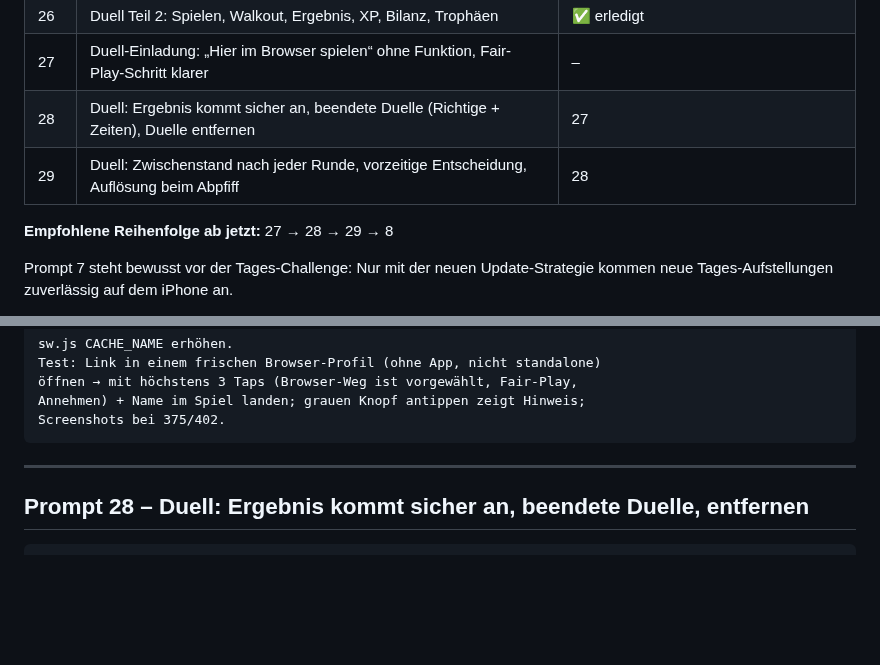
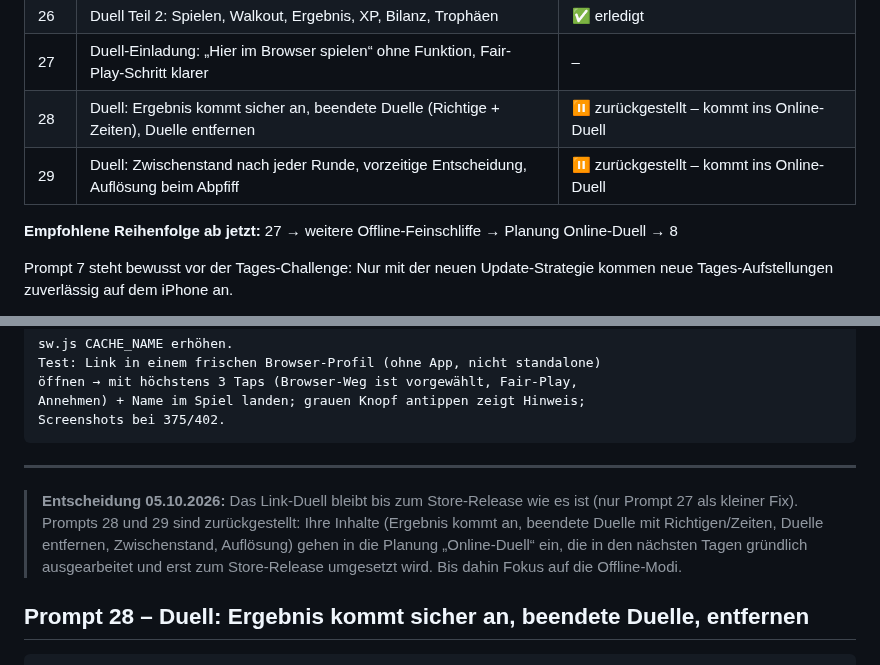
Before and after one commit to floriangiggs/Starting-XI, a Markdown page: prompts_naechste_schritte.md, 2 parts joined by grey strips. GitHub-like rendering; blank space fills up the shorter version.

Commit message:
Entscheidung: Prompts 28/29 zurückgestellt, Online-Duell zum Store-Release, Fokus Offline
Co-Authored-By: Claude Opus 5.5 <noreply@anthropic.com>
Claude-Session: https://claude.ai/code/session_01BD2NRrYwgkFvEW7Tg15nNQ

````diff
--- a/prompts_naechste_schritte.md
+++ b/prompts_naechste_schritte.md
@@ -39,10 +39,10 @@ vorige umgesetzt, getestet und committet ist.
 | 25 | Duell Teil 1: Hosting-Prüfung, Links, Startseite (Duell-Kachel), Duell-Bildschirme | ✅ erledigt |
 | 26 | Duell Teil 2: Spielen, Walkout, Ergebnis, XP, Bilanz, Trophäen | ✅ erledigt |
 | 27 | Duell-Einladung: „Hier im Browser spielen“ ohne Funktion, Fair-Play-Schritt klarer | – |
-| 28 | Duell: Ergebnis kommt sicher an, beendete Duelle (Richtige + Zeiten), Duelle entfernen | 27 |
-| 29 | Duell: Zwischenstand nach jeder Runde, vorzeitige Entscheidung, Auflösung beim Abpfiff | 28 |
-
-**Empfohlene Reihenfolge ab jetzt:** 27 → 28 → 29 → 8
+| 28 | Duell: Ergebnis kommt sicher an, beendete Duelle (Richtige + Zeiten), Duelle entfernen | ⏸ zurückgestellt – kommt ins Online-Duell |
+| 29 | Duell: Zwischenstand nach jeder Runde, vorzeitige Entscheidung, Auflösung beim Abpfiff | ⏸ zurückgestellt – kommt ins Online-Duell |
+
+**Empfohlene Reihenfolge ab jetzt:** 27 → weitere Offline-Feinschliffe → Planung Online-Duell → 8
 
 Prompt 7 steht bewusst vor der Tages-Challenge: Nur mit der neuen
 Update-Strategie kommen neue Tages-Aufstellungen zuverlässig auf dem iPhone an.
@@ -2121,6 +2121,14 @@ Screenshots bei 375/402.
 ```
 
 ---
+
+> **Entscheidung 05.10.2026:** Das Link-Duell bleibt bis zum Store-Release
+> wie es ist (nur Prompt 27 als kleiner Fix). Prompts 28 und 29 sind
+> zurückgestellt: Ihre Inhalte (Ergebnis kommt an, beendete Duelle mit
+> Richtigen/Zeiten, Duelle entfernen, Zwischenstand, Auflösung) gehen in
+> die Planung „Online-Duell“ ein, die in den nächsten Tagen gründlich
+> ausgearbeitet und erst zum Store-Release umgesetzt wird. Bis dahin Fokus
+> auf die Offline-Modi.
 
 ## Prompt 28 – Duell: Ergebnis kommt sicher an, beendete Duelle, entfernen
 
````
